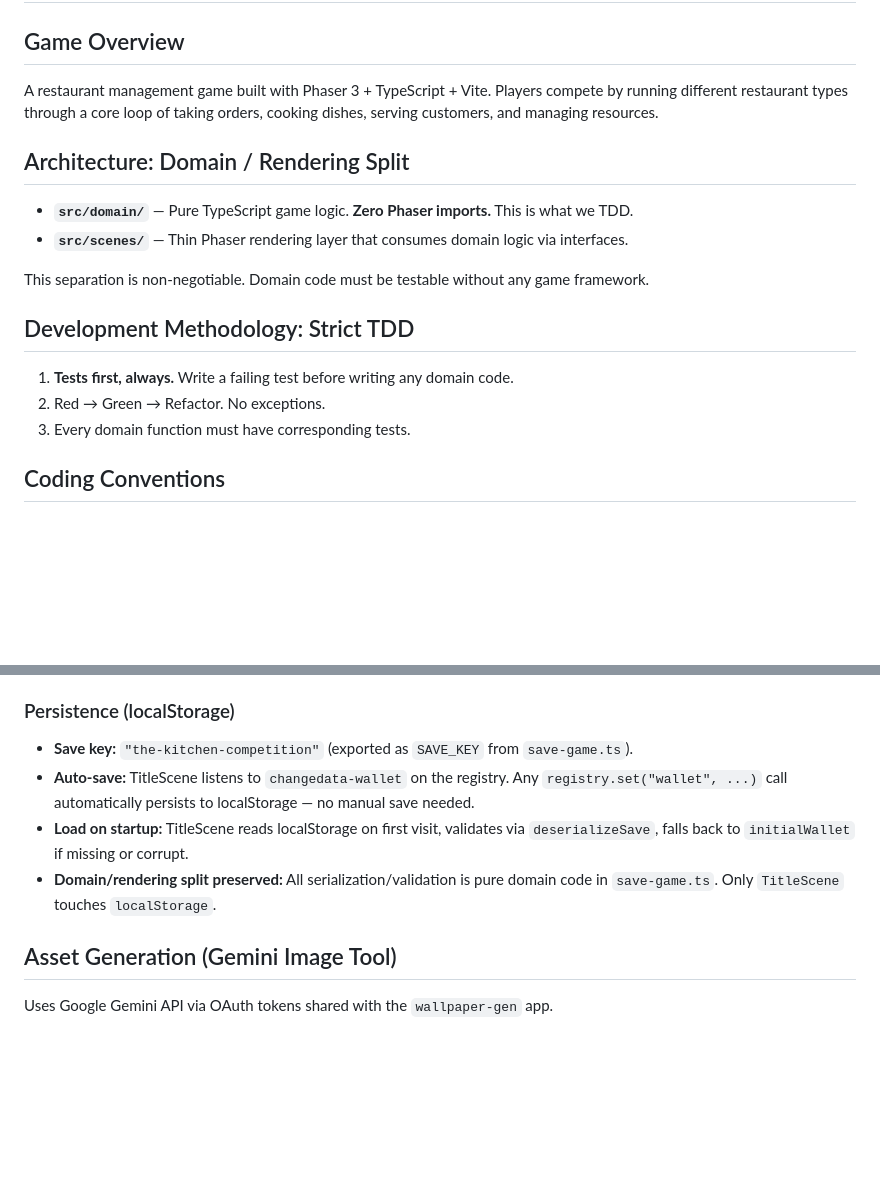
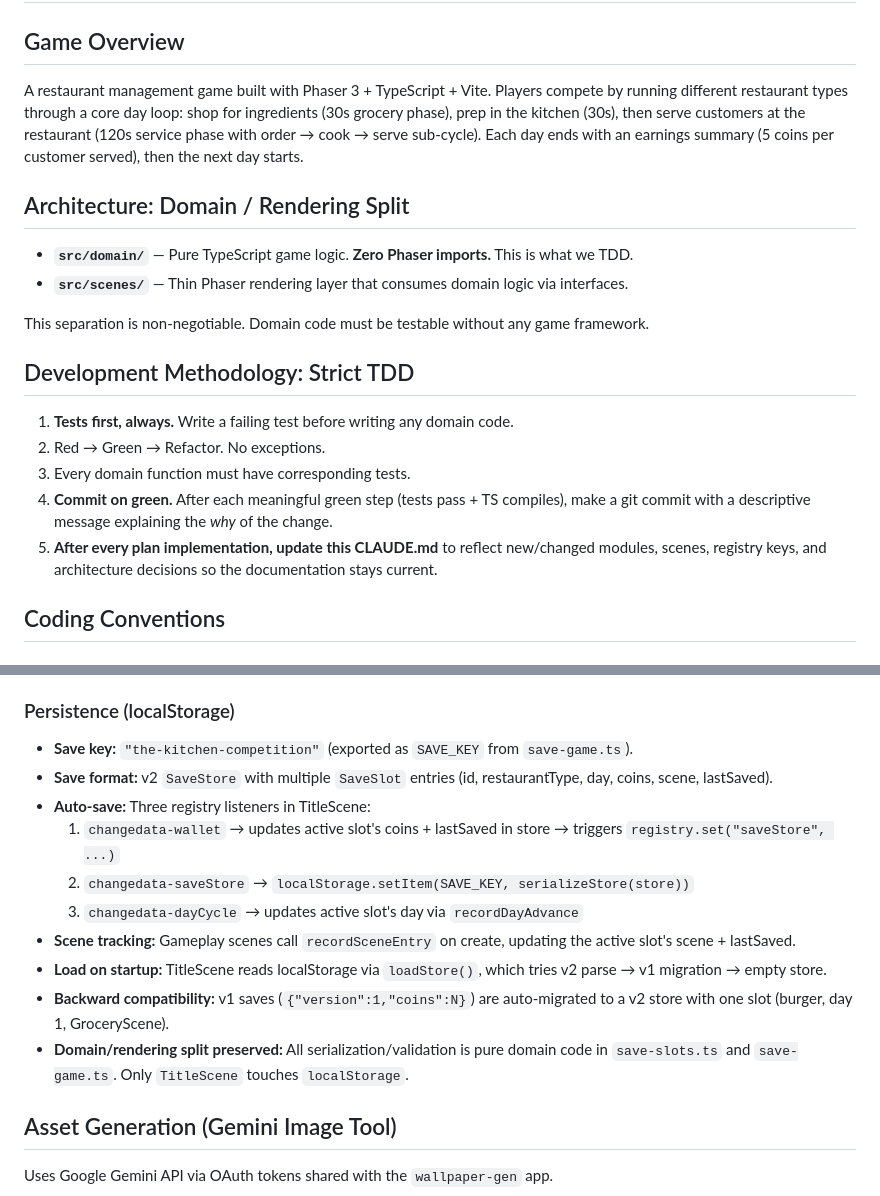
Before and after one commit to deontologician/the-kitchen-competition, a Markdown page: CLAUDE.md, 2 parts joined by grey strips. Drawn GitHub-style; blank space fills up the shorter version.

```diff
--- a/CLAUDE.md
+++ b/CLAUDE.md
@@ -2,7 +2,7 @@
 
 ## Game Overview
 
-A restaurant management game built with Phaser 3 + TypeScript + Vite. Players compete by running different restaurant types through a core loop of taking orders, cooking dishes, serving customers, and managing resources.
+A restaurant management game built with Phaser 3 + TypeScript + Vite. Players compete by running different restaurant types through a core day loop: shop for ingredients (30s grocery phase), prep in the kitchen (30s), then serve customers at the restaurant (120s service phase with order → cook → serve sub-cycle). Each day ends with an earnings summary (5 coins per customer served), then the next day starts.
 
 ## Architecture: Domain / Rendering Split
 
@@ -16,6 +16,8 @@ This separation is non-negotiable. Domain code must be testable without any game
 1. **Tests first, always.** Write a failing test before writing any domain code.
 2. Red → Green → Refactor. No exceptions.
 3. Every domain function must have corresponding tests.
+4. **Commit on green.** After each meaningful green step (tests pass + TS compiles), make a git commit with a descriptive message explaining the *why* of the change.
+5. **After every plan implementation, update this CLAUDE.md** to reflect new/changed modules, scenes, registry keys, and architecture decisions so the documentation stays current.
 
 ## Coding Conventions
 
@@ -92,9 +104,15 @@ public/
 
 ### Persistence (localStorage)
 - **Save key:** `"the-kitchen-competition"` (exported as `SAVE_KEY` from `save-game.ts`).
-- **Auto-save:** TitleScene listens to `changedata-wallet` on the registry. Any `registry.set("wallet", ...)` call automatically persists to localStorage — no manual save needed.
-- **Load on startup:** TitleScene reads localStorage on first visit, validates via `deserializeSave`, falls back to `initialWallet` if missing or corrupt.
-- **Domain/rendering split preserved:** All serialization/validation is pure domain code in `save-game.ts`. Only `TitleScene` touches `localStorage`.
+- **Save format:** v2 `SaveStore` with multiple `SaveSlot` entries (id, restaurantType, day, coins, scene, lastSaved).
+- **Auto-save:** Three registry listeners in TitleScene:
+  1. `changedata-wallet` → updates active slot's coins + lastSaved in store → triggers `registry.set("saveStore", ...)`
+  2. `changedata-saveStore` → `localStorage.setItem(SAVE_KEY, serializeStore(store))`
+  3. `changedata-dayCycle` → updates active slot's day via `recordDayAdvance`
+- **Scene tracking:** Gameplay scenes call `recordSceneEntry` on create, updating the active slot's scene + lastSaved.
+- **Load on startup:** TitleScene reads localStorage via `loadStore()`, which tries v2 parse → v1 migration → empty store.
+- **Backward compatibility:** v1 saves (`{"version":1,"coins":N}`) are auto-migrated to a v2 store with one slot (burger, day 1, GroceryScene).
+- **Domain/rendering split preserved:** All serialization/validation is pure domain code in `save-slots.ts` and `save-game.ts`. Only `TitleScene` touches `localStorage`.
 
 ## Asset Generation (Gemini Image Tool)
 
```
Also changed, not shown: other parts of CLAUDE.md (+19 -9 lines).
